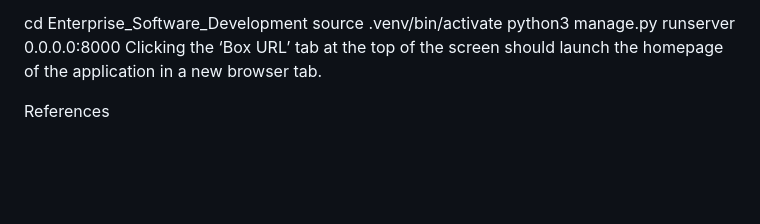
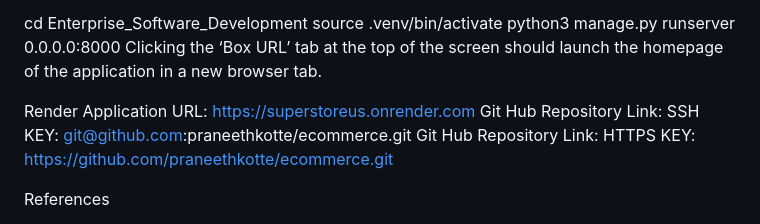
Before and after one commit to praneethkotte/ecommerce, a Markdown page: README.md, the part around the change. Drawn GitHub-style; blank space fills up the shorter version.

```diff
--- a/README.md
+++ b/README.md
@@ -518,6 +518,12 @@ source .venv/bin/activate
 python3 manage.py runserver 0.0.0.0:8000
 Clicking the ‘Box URL’ tab at the top of the screen should launch the homepage of the application in a new browser tab.
 
+
+Render Application URL:  https://superstoreus.onrender.com
+Git Hub Repository Link:  SSH KEY: git@github.com:praneethkotte/ecommerce.git
+ Git Hub Repository Link:  HTTPS KEY: https://github.com/praneethkotte/ecommerce.git
+
+
 References
 1) https://www.google.com/search?q=labels+images&rlz=1C1GCEB_enGB1056GB1056&source=lnms&tbm=isch&sa=X&ved=2ahUKEwjyxcDrsNv-AhV7Q0EAHQvhACIQ_AUoAXoECAEQAw&biw=1920&bih=969#imgrc=KkF6jeysyEN1IM
 2) https://www.google.com/search?q=binders+images&tbm=isch&ved=2ahUKEwiVldzssNv-AhUStUwKHaG3BfcQ2-cCegQIABAA&oq=binders+images&gs_lcp=CgNpbWcQAzIFCAAQgAQ6BwgAEIoFEEM6BggAEAcQHjoKCAAQigUQsQMQQzoICAAQgAQQsQM6CAgAEAUQBxAeOgYIABAFEB5Q1wpYySxguTJoAHAAeACAAUuIAaIEkgEBOZgBAKABAaoBC2d3cy13aXotaW1nwAEB&sclient=img&ei=EH9TZJXNFJLqsgKh75a4Dw&bih=969&biw=1920&rlz=1C1GCEB_enGB1056GB1056#imgrc=hfJdbNUFU7pfIM
```
